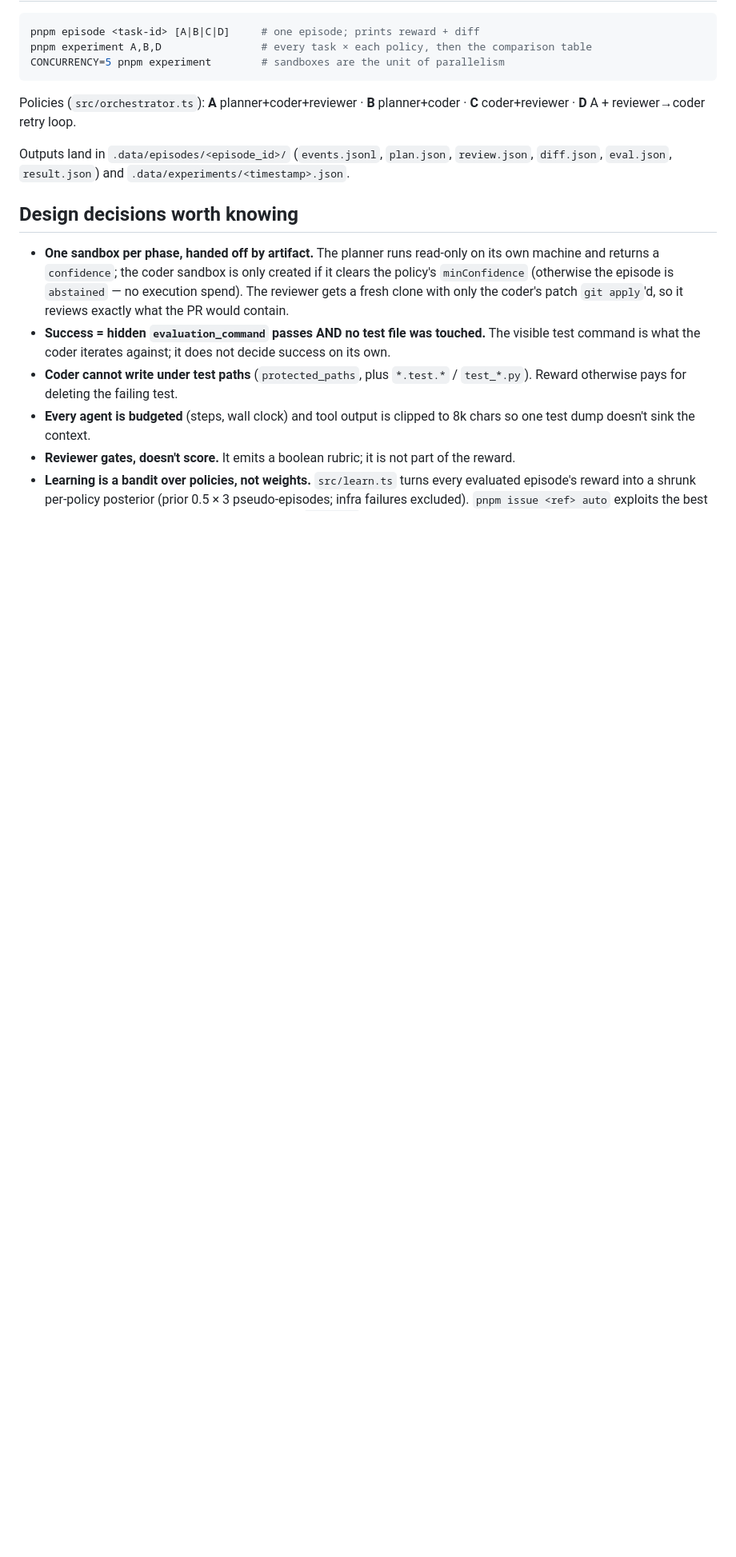
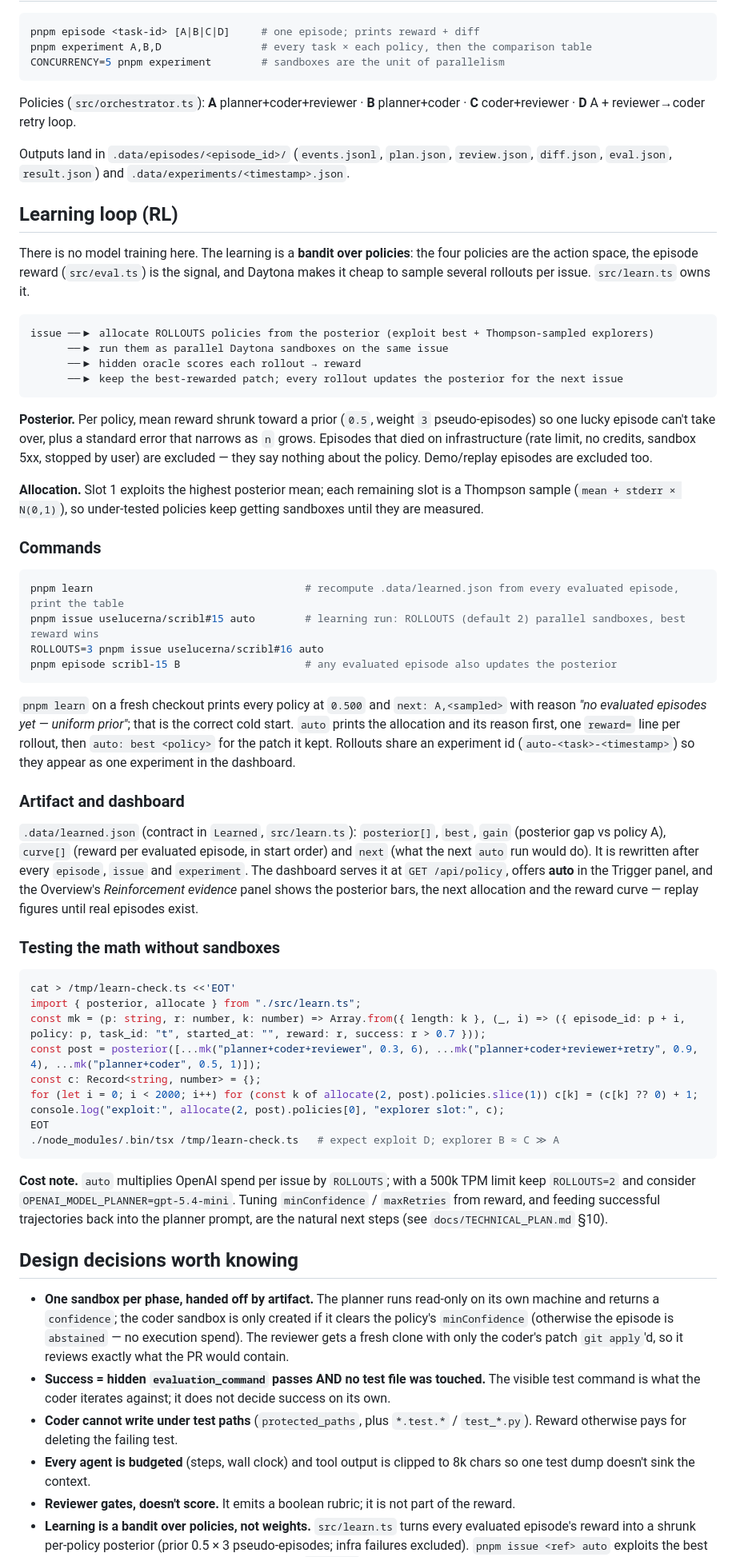
Before and after one commit to brunokiafuka/daytona-hack, a Markdown page: README.md, the part around the change. Shown at 80% size. GitHub-like rendering; blank space fills up the shorter version.

Commit message:
docs: README section on the learning loop (bandit over policies, auto rollouts, testing)
Co-Authored-By: Claude Fable 5 <noreply@anthropic.com>
Claude-Session: https://claude.ai/code/session_01JC94pbGxZppUXHXAL77ETA

````diff
--- a/README.md
+++ b/README.md
@@ -60,6 +60,67 @@ Policies (`src/orchestrator.ts`): **A** planner+coder+reviewer · **B** planner+
 Outputs land in `.data/episodes/<episode_id>/` (`events.jsonl`, `plan.json`, `review.json`, `diff.json`, `eval.json`,
 `result.json`) and `.data/experiments/<timestamp>.json`.
 
+## Learning loop (RL)
+
+There is no model training here. The learning is a **bandit over policies**: the four policies are the action space,
+the episode reward (`src/eval.ts`) is the signal, and Daytona makes it cheap to sample several rollouts per issue.
+`src/learn.ts` owns it.
+
+```text
+issue ──▶ allocate ROLLOUTS policies from the posterior (exploit best + Thompson-sampled explorers)
+      ──▶ run them as parallel Daytona sandboxes on the same issue
+      ──▶ hidden oracle scores each rollout → reward
+      ──▶ keep the best-rewarded patch; every rollout updates the posterior for the next issue
+```
+
+**Posterior.** Per policy, mean reward shrunk toward a prior (`0.5`, weight `3` pseudo-episodes) so one lucky
+episode can't take over, plus a standard error that narrows as `n` grows. Episodes that died on infrastructure
+(rate limit, no credits, sandbox 5xx, stopped by user) are excluded — they say nothing about the policy. Demo/replay
+episodes are excluded too.
+
+**Allocation.** Slot 1 exploits the highest posterior mean; each remaining slot is a Thompson sample
+(`mean + stderr × N(0,1)`), so under-tested policies keep getting sandboxes until they are measured.
+
+### Commands
+
+```sh
+pnpm learn                                  # recompute .data/learned.json from every evaluated episode, print the table
+pnpm issue uselucerna/scribl#15 auto        # learning run: ROLLOUTS (default 2) parallel sandboxes, best reward wins
+ROLLOUTS=3 pnpm issue uselucerna/scribl#16 auto
+pnpm episode scribl-15 B                    # any evaluated episode also updates the posterior
+```
+
+`pnpm learn` on a fresh checkout prints every policy at `0.500` and `next: A,<sampled>` with reason
+*"no evaluated episodes yet — uniform prior"*; that is the correct cold start. `auto` prints the allocation and its
+reason first, one `reward=` line per rollout, then `auto: best <policy>` for the patch it kept. Rollouts share an
+experiment id (`auto-<task>-<timestamp>`) so they appear as one experiment in the dashboard.
+
+### Artifact and dashboard
+
+`.data/learned.json` (contract in `Learned`, `src/learn.ts`): `posterior[]`, `best`, `gain` (posterior gap vs
+policy A), `curve[]` (reward per evaluated episode, in start order) and `next` (what the next `auto` run would do).
+It is rewritten after every `episode`, `issue` and `experiment`. The dashboard serves it at `GET /api/policy`, offers
+**auto** in the Trigger panel, and the Overview's *Reinforcement evidence* panel shows the posterior bars, the next
+allocation and the reward curve — replay figures until real episodes exist.
+
+### Testing the math without sandboxes
+
+```sh
+cat > /tmp/learn-check.ts <<'EOT'
+import { posterior, allocate } from "./src/learn.ts";
+const mk = (p: string, r: number, k: number) => Array.from({ length: k }, (_, i) => ({ episode_id: p + i, policy: p, task_id: "t", started_at: "", reward: r, success: r > 0.7 }));
+const post = posterior([...mk("planner+coder+reviewer", 0.3, 6), ...mk("planner+coder+reviewer+retry", 0.9, 4), ...mk("planner+coder", 0.5, 1)]);
+const c: Record<string, number> = {};
+for (let i = 0; i < 2000; i++) for (const k of allocate(2, post).policies.slice(1)) c[k] = (c[k] ?? 0) + 1;
+console.log("exploit:", allocate(2, post).policies[0], "explorer slot:", c);
+EOT
+./node_modules/.bin/tsx /tmp/learn-check.ts   # expect exploit D; explorer B ≈ C ≫ A
+```
+
+**Cost note.** `auto` multiplies OpenAI spend per issue by `ROLLOUTS`; with a 500k TPM limit keep `ROLLOUTS=2` and
+consider `OPENAI_MODEL_PLANNER=gpt-5.4-mini`. Tuning `minConfidence` / `maxRetries` from reward, and feeding
+successful trajectories back into the planner prompt, are the natural next steps (see `docs/TECHNICAL_PLAN.md` §10).
+
 ## Design decisions worth knowing
 
 - **One sandbox per phase, handed off by artifact.** The planner runs read-only on its own machine and returns a
````
